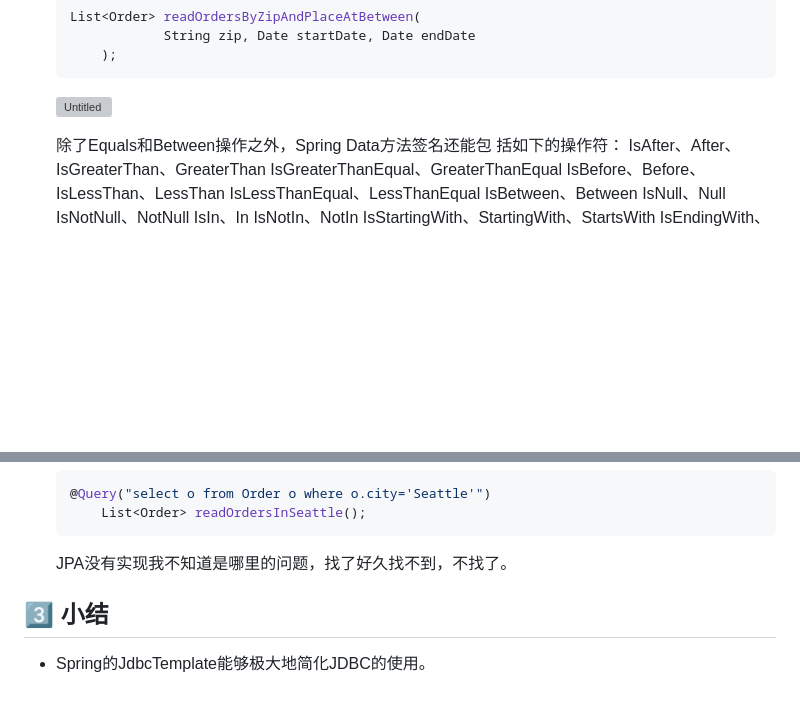
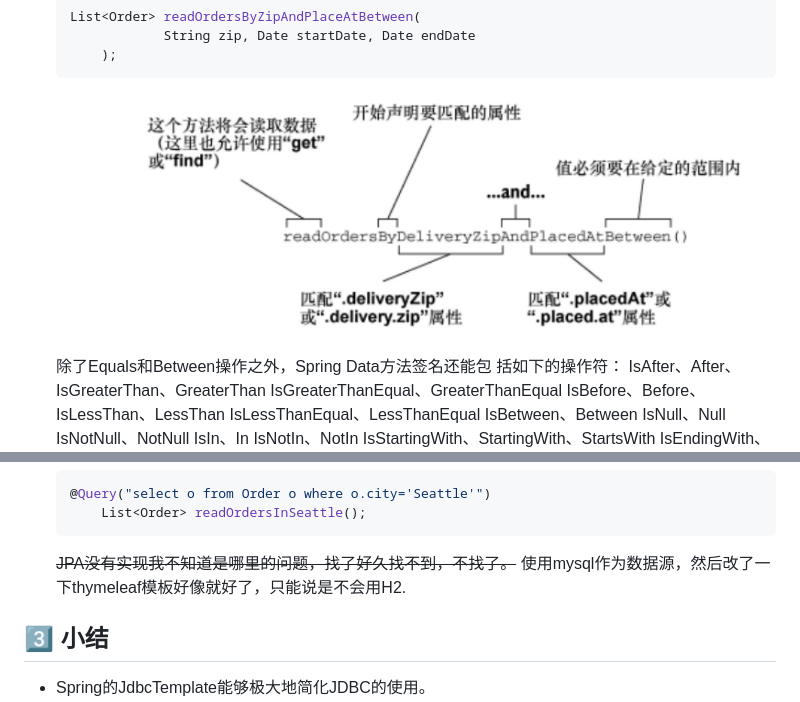
Before and after one commit to PPDebug/TacoCloud, a Markdown page: docs/chapter3.md, 2 parts joined by grey strips. GitHub-like rendering; pictures changed too: docs/images/chapter3-jpa.png (added); blank space fills up the shorter version; grey boxes are pictures that could not be loaded.

Commit message:
modified the note and upload an image

````diff
--- a/docs/chapter3.md
+++ b/docs/chapter3.md
@@ -839,7 +839,7 @@ Spring Data是⼀个⾮常⼤的伞形项⽬，由多个⼦项⽬组成，其中
       );
   ```
 
-  ![Untitled](%E7%AC%AC%E4%B8%89%E7%AB%A0%20%E4%BD%BF%E7%94%A8%E6%95%B0%E6%8D%AE%2096a65/Untitled%201.png)
+  ![jpa-feature](images/chapter3-jpa.png)
 
   除了Equals和Between操作之外，Spring Data⽅法签名还能包 括如下的操作符：
   IsAfter、After、IsGreaterThan、GreaterThan
@@ -874,7 +874,8 @@ Spring Data是⼀个⾮常⼤的伞形项⽬，由多个⼦项⽬组成，其中
       List<Order> readOrdersInSeattle();
   ```
 
-  JPA没有实现我不知道是哪里的问题，找了好久找不到，不找了。
+  ~~JPA没有实现我不知道是哪里的问题，找了好久找不到，不找了。~~
+  使用mysql作为数据源，然后改了一下thymeleaf模板好像就好了，只能说是不会用H2.
 
 ## 3️⃣ 小结
 
````
